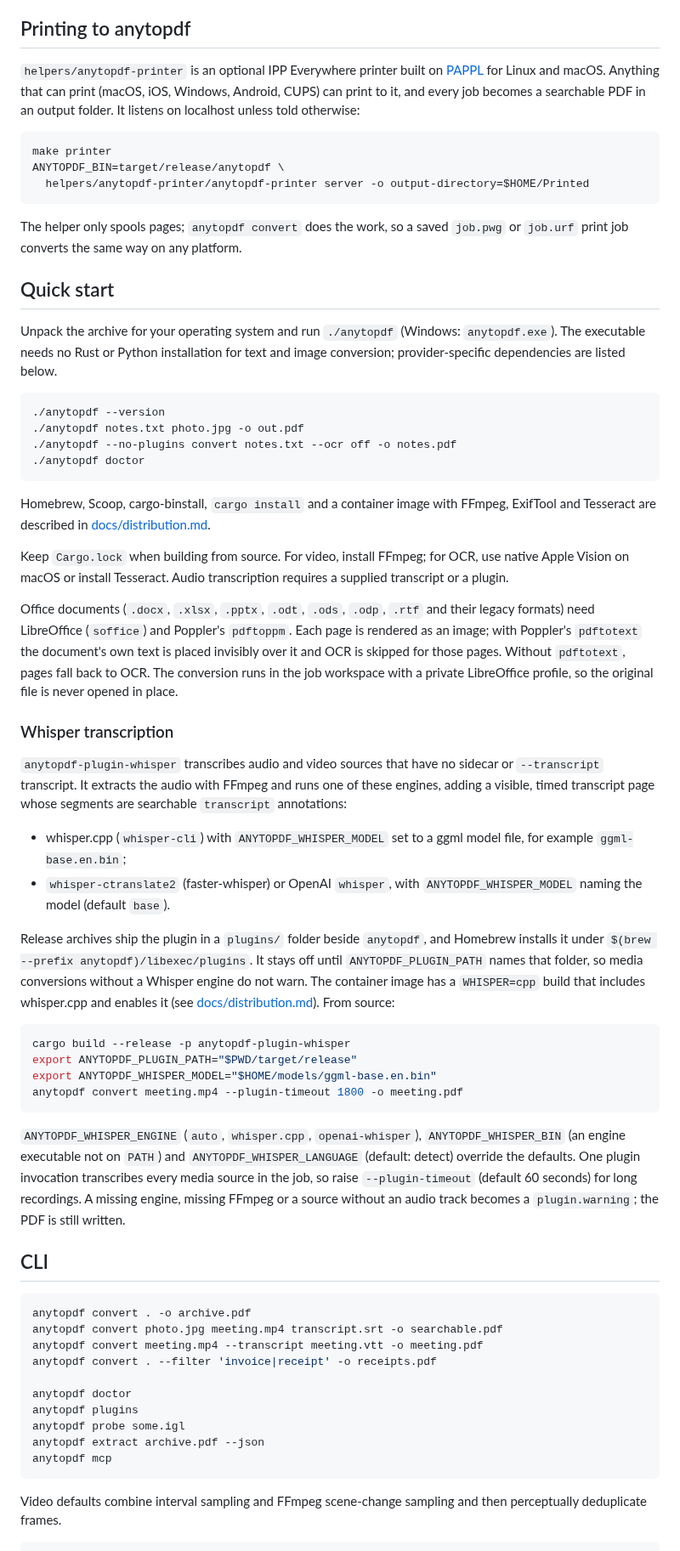
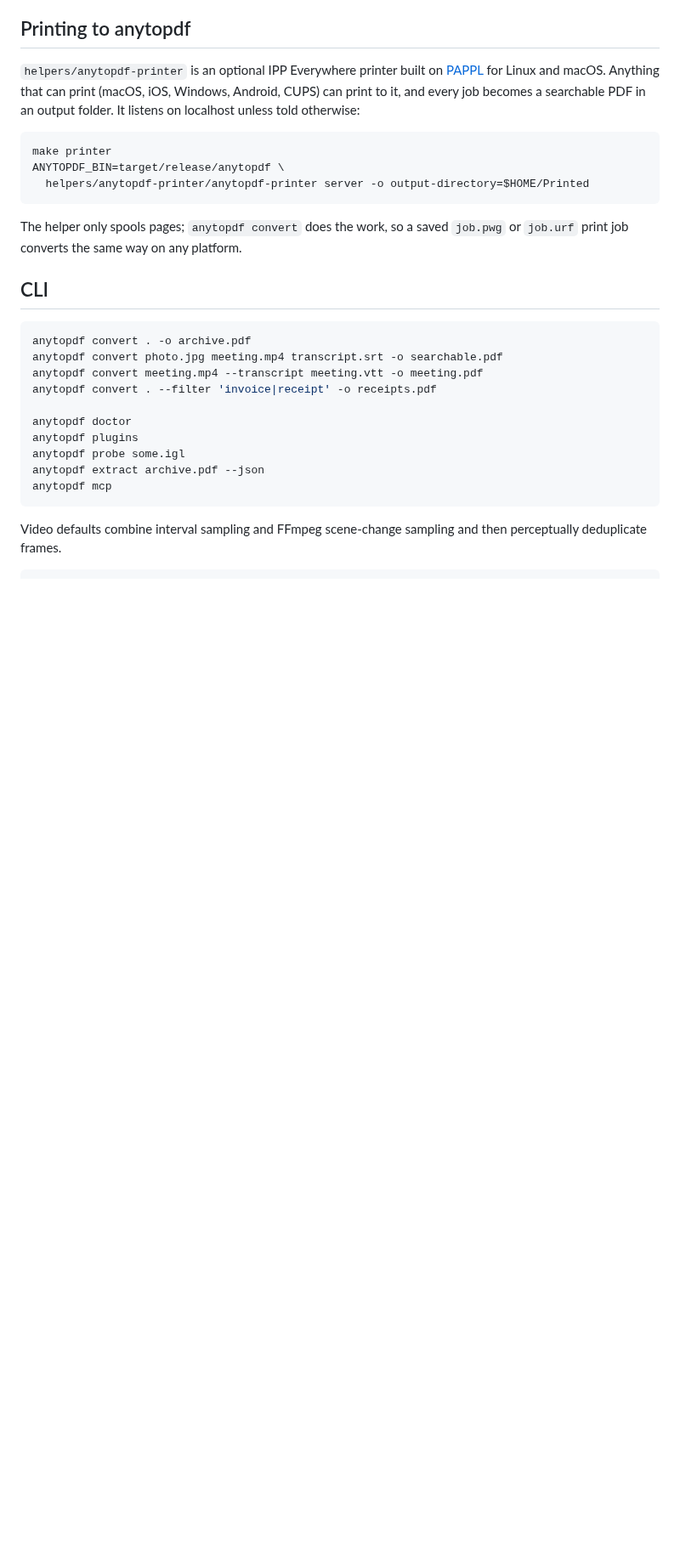
Before and after one commit to adeelahmad/anytopdf-rs, a Markdown page: README.md, the part around one of its changes. Shown at 85% size. Drawn GitHub-style; blank space fills up the shorter version.

````diff
--- a/README.md
+++ b/README.md
@@ -134,68 +266,6 @@ ANYTOPDF_BIN=target/release/anytopdf \
 
 The helper only spools pages; `anytopdf convert` does the work, so a saved
 `job.pwg` or `job.urf` print job converts the same way on any platform.
-
-## Quick start
-
-Unpack the archive for your operating system and run `./anytopdf` (Windows:
-`anytopdf.exe`). The executable needs no Rust or Python installation for text and
-image conversion; provider-specific dependencies are listed below.
-
-```bash
-./anytopdf --version
-./anytopdf notes.txt photo.jpg -o out.pdf
-./anytopdf --no-plugins convert notes.txt --ocr off -o notes.pdf
-./anytopdf doctor
-```
-
-Homebrew, Scoop, cargo-binstall, `cargo install` and a container image with
-FFmpeg, ExifTool and Tesseract are described in
-[docs/distribution.md](docs/distribution.md).
-
-Keep `Cargo.lock` when building from source. For video, install FFmpeg; for OCR,
-use native Apple Vision on macOS or install Tesseract. Audio transcription requires
-a supplied transcript or a plugin.
-
-Office documents (`.docx`, `.xlsx`, `.pptx`, `.odt`, `.ods`, `.odp`, `.rtf` and
-their legacy formats) need LibreOffice (`soffice`) and Poppler's `pdftoppm`.
-Each page is rendered as an image; with Poppler's `pdftotext` the document's own
-text is placed invisibly over it and OCR is skipped for those pages. Without
-`pdftotext`, pages fall back to OCR. The conversion runs in the job workspace with
-a private LibreOffice profile, so the original file is never opened in place.
-
-### Whisper transcription
-
-`anytopdf-plugin-whisper` transcribes audio and video sources that have no
-sidecar or `--transcript` transcript. It extracts the audio with FFmpeg and runs
-one of these engines, adding a visible, timed transcript page whose segments are
-searchable `transcript` annotations:
-
-- whisper.cpp (`whisper-cli`) with `ANYTOPDF_WHISPER_MODEL` set to a ggml model
-  file, for example `ggml-base.en.bin`;
-- `whisper-ctranslate2` (faster-whisper) or OpenAI `whisper`, with
-  `ANYTOPDF_WHISPER_MODEL` naming the model (default `base`).
-
-Release archives ship the plugin in a `plugins/` folder beside `anytopdf`, and
-Homebrew installs it under `$(brew --prefix anytopdf)/libexec/plugins`. It stays
-off until `ANYTOPDF_PLUGIN_PATH` names that folder, so media conversions without
-a Whisper engine do not warn. The container image has a `WHISPER=cpp` build that
-includes whisper.cpp and enables it (see [docs/distribution.md](docs/distribution.md)).
-From source:
-
-```bash
-cargo build --release -p anytopdf-plugin-whisper
-export ANYTOPDF_PLUGIN_PATH="$PWD/target/release"
-export ANYTOPDF_WHISPER_MODEL="$HOME/models/ggml-base.en.bin"
-anytopdf convert meeting.mp4 --plugin-timeout 1800 -o meeting.pdf
-```
-
-`ANYTOPDF_WHISPER_ENGINE` (`auto`, `whisper.cpp`, `openai-whisper`),
-`ANYTOPDF_WHISPER_BIN` (an engine executable not on `PATH`) and
-`ANYTOPDF_WHISPER_LANGUAGE` (default: detect) override the defaults. One plugin
-invocation transcribes every media source in the job, so raise
-`--plugin-timeout` (default 60 seconds) for long recordings. A missing engine,
-missing FFmpeg or a source without an audio track becomes a `plugin.warning`;
-the PDF is still written.
 
 ## CLI
 
````
Also changed, not shown: other parts of README.md (+145 -0 lines), .github/pull_request_template.md (added, +16 -0 lines), CHANGELOG.md (+8 -0 lines), CONTRIBUTING.md (added, +57 -0 lines), docs/brand/banner-dark.png (added), docs/brand/banner-light.png (added), docs/brand/social-preview.png (added), docs/demo/before-after.png (added), docs/demo/demo.gif (added), docs/demo/receipt.jpg (added), 5 other files.
